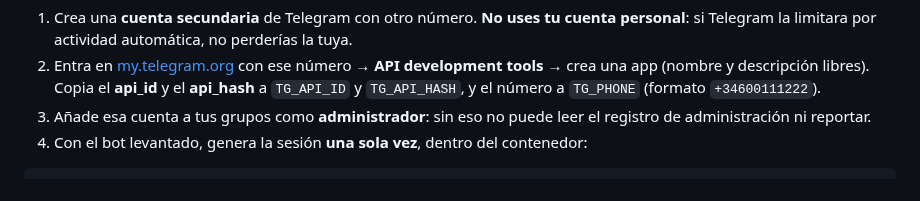
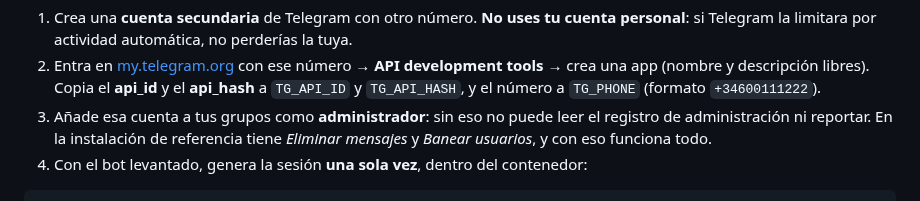
Before and after one commit to yonaesp/CazaSpamBot-Telegram, a Markdown page: README.es.md, the part around the change. GitHub-like rendering.

Commit message:
docs: contadores reales (25 detectores, 1670 tests, 1.169 claves) y permisos de la cuenta secundaria
Co-Authored-By: Claude Opus 5.5 (1M context) <noreply@anthropic.com>

````diff
--- a/README.es.md
+++ b/README.es.md
@@ -359,7 +359,7 @@ Un bot de Telegram no puede leer la bio ni las fotos de perfil de un usuario, ni
 
 1. Crea una **cuenta secundaria** de Telegram con otro número. **No uses tu cuenta personal**: si Telegram la limitara por actividad automática, no perderías la tuya.
 2. Entra en [my.telegram.org](https://my.telegram.org) con ese número → **API development tools** → crea una app (nombre y descripción libres). Copia el **api_id** y el **api_hash** a `TG_API_ID` y `TG_API_HASH`, y el número a `TG_PHONE` (formato `+34600111222`).
-3. Añade esa cuenta a tus grupos como **administrador**: sin eso no puede leer el registro de administración ni reportar.
+3. Añade esa cuenta a tus grupos como **administrador**: sin eso no puede leer el registro de administración ni reportar. En la instalación de referencia tiene *Eliminar mensajes* y *Banear usuarios*, y con eso funciona todo.
 4. Con el bot levantado, genera la sesión **una sola vez**, dentro del contenedor:
 
 ```bash
````
Also changed, not shown: CLAUDE.md (+5 -5 lines), README.md (+1 -1 lines).
